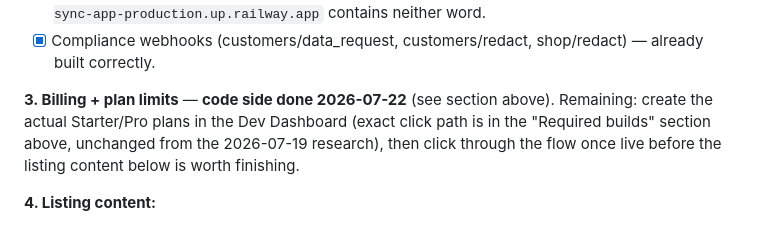
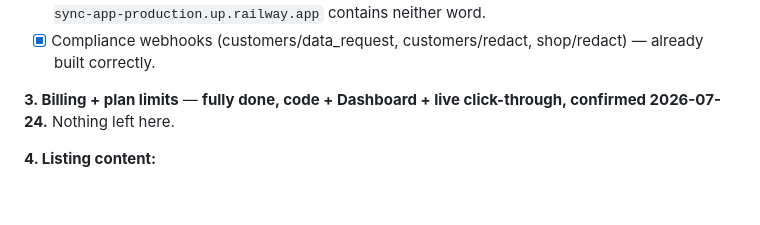
Before and after one commit to Water9977/metalrate-sync, a Markdown page: TODO.md, the part around the change. GitHub-like rendering; blank space fills up the shorter version.

Commit message:
Fix stale billing status line - Dashboard+click-through both confirmed done

```diff
--- a/TODO.md
+++ b/TODO.md
@@ -134,7 +134,7 @@ Fact-checked against live shopify.dev docs 2026-07-19 (not memory — this stuff
 - [x] Double-check all app URLs avoid "Shopify"/"Example" — **re-verified 2026-07-24**: `metalrate-sync-app-production.up.railway.app` contains neither word.
 - [x] Compliance webhooks (customers/data_request, customers/redact, shop/redact) — already built correctly.
 
-**3. Billing + plan limits** — **code side done 2026-07-22** (see section above). Remaining: create the actual Starter/Pro plans in the Dev Dashboard (exact click path is in the "Required builds" section above, unchanged from the 2026-07-19 research), then click through the flow once live before the listing content below is worth finishing.
+**3. Billing + plan limits** — **fully done, code + Dashboard + live click-through, confirmed 2026-07-24.** Nothing left here.
 
 **4. Listing content:**
 - [x] Confirm "MetalRate Sync" doesn't collide with an existing app name — **verified clear via web search 2026-07-19**: no app by that name; closest are "Metal Updater" and two unrelated "GoldSync" apps. Note: MetalpriceAPI (the rate vendor) ships its own competing Shopify app — no naming conflict, just competitive awareness.
```
